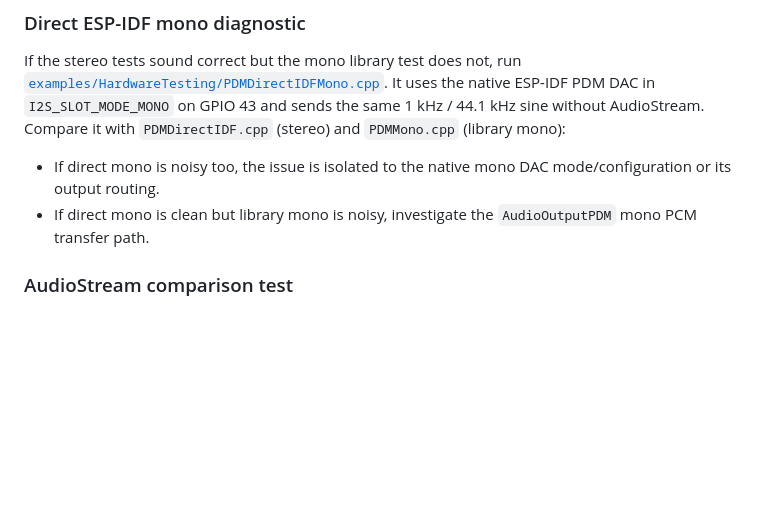
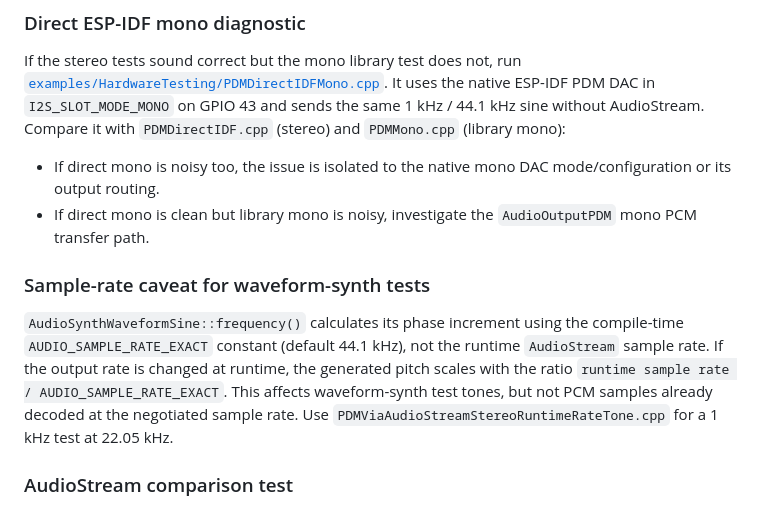
Before and after one commit to FrankBoesing/ESP-beatsy-Audio-Library, a Markdown page: lib/I2S.md, the part around the change. Rendered like a GitHub page; blank space fills up the shorter version.

Commit message:
Document waveform synth runtime sample-rate caveat

```diff
--- a/lib/I2S.md
+++ b/lib/I2S.md
@@ -117,6 +117,16 @@ sends the same 1 kHz / 44.1 kHz sine without AudioStream. Compare it with
   mode/configuration or its output routing.
 - If direct mono is clean but library mono is noisy, investigate the
   `AudioOutputPDM` mono PCM transfer path.
+
+### Sample-rate caveat for waveform-synth tests
+
+`AudioSynthWaveformSine::frequency()` calculates its phase increment using
+the compile-time `AUDIO_SAMPLE_RATE_EXACT` constant (default 44.1 kHz), not the
+runtime `AudioStream` sample rate. If the output rate is changed at runtime,
+the generated pitch scales with the ratio
+`runtime sample rate / AUDIO_SAMPLE_RATE_EXACT`. This affects waveform-synth
+test tones, but not PCM samples already decoded at the negotiated sample rate.
+Use `PDMViaAudioStreamStereoRuntimeRateTone.cpp` for a 1 kHz test at 22.05 kHz.
 
 ### AudioStream comparison test
 
```
